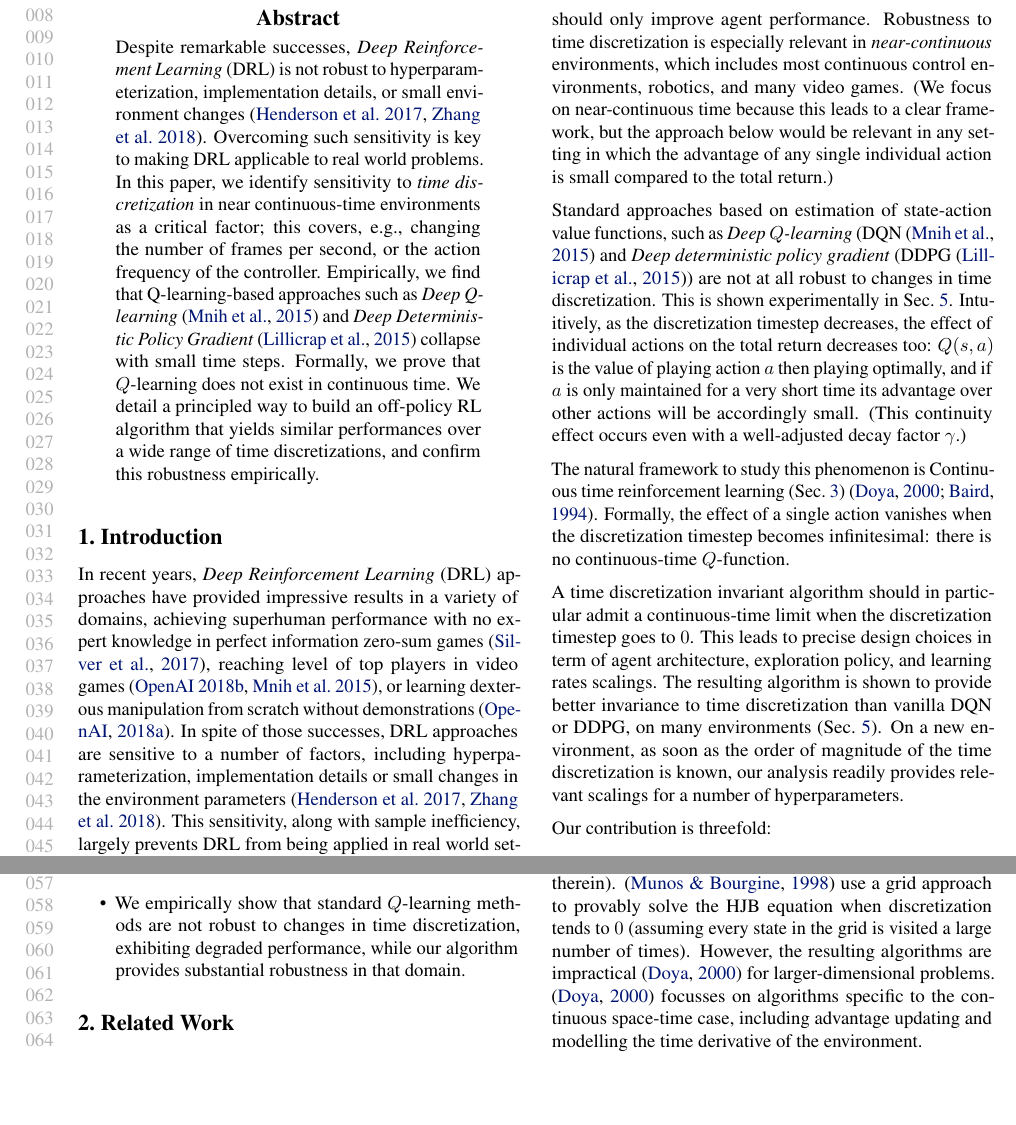
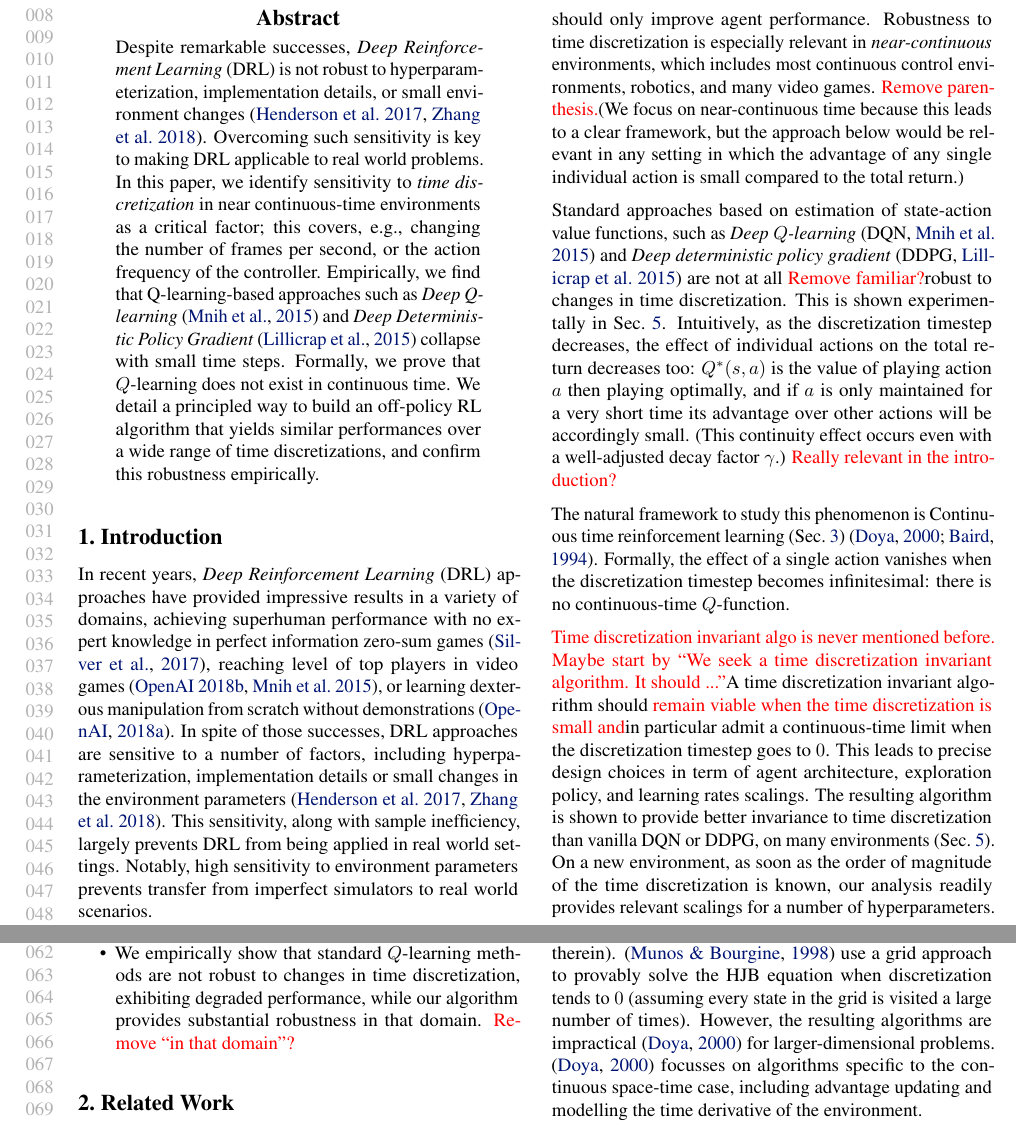
Before and after one commit to ctallec/continuous-rl, a LaTeX paper (paper/icml_drau/icml_drau.tex, which reads paper/icml_drau/intro.tex): two parts of pages 1 and 2 of 10, joined at a grey line, cut so that both start at the same text, the shorter picture padded with empty space. Compiled offline with pdfLaTeX.

Commit message:
relecture intro

```diff
--- a/paper/icml_drau/intro.tex
+++ b/paper/icml_drau/intro.tex
@@ -24,21 +24,21 @@ shortening reaction time, should only improve agent performance.
 Robustness to time discretization is especially relevant in
 \emph{near-continuous} environments, which includes most continuous
 control environments, robotics, and many video games.
-(We focus on
+\TODO{Remove parenthesis.} (We focus on
 near-continuous time because this leads to a clear framework, but the
 approach below would be relevant in any setting in which the advantage of
 any single individual action is small compared to the total return.)%, for instance, long time horizon problems.
 
 Standard approaches based on estimation of state-action
 value functions, such as
-\emph{Deep $Q$-learning} (DQN~\citep{dqn} and \emph{Deep deterministic policy
-gradient} (DDPG~\citep{ddpg}) are not at all robust to changes in time discretization. This is shown experimentally in Sec.~\ref{sec:exp}.
+\emph{Deep $Q$-learning} (DQN,~\citealt{dqn}) and \emph{Deep deterministic policy
+gradient} (DDPG,~\citealt{ddpg}) are not at all \TODO{Remove familiar?}robust to changes in time discretization. This is shown experimentally in Sec.~\ref{sec:exp}.
 Intuitively, as the discretization timestep
 decreases, the effect of individual actions on the total return decreases
-too: $Q(s,a)$ is the value of playing action $a$ then playing optimally,
+too: $Q^*(s,a)$ is the value of playing action $a$ then playing optimally,
 and if $a$ is only maintained for a very short time its advantage over
 other actions will be accordingly small. (This continuity effect occurs even with a
-well-adjusted decay factor $\gamma$.)
+well-adjusted decay factor $\gamma$.) \TODO{Really relevant in the introduction?}
 
 The natural framework to study this phenomenon is Continuous time
 reinforcement learning (Sec.~\ref{sec:framework}) \cite{cont_rl,
@@ -46,7 +46,7 @@ adv_upd}. Formally, the effect of a single action vanishes when the
 discretization timestep becomes infinitesimal: there is no
 continuous-time $Q$-function.
 
-A time discretization invariant algorithm should in particular admit a
+\TODO{Time discretization invariant algo is never  mentioned before. Maybe start by ``We seek a time discretization invariant algorithm. It should ...''} A time discretization invariant algorithm should \TODO{remain viable when the time discretization is small and} in particular admit a
 continuous-time
 limit when the discretization timestep goes to $0$.  This
 leads to precise design choices in term of agent architecture, exploration
@@ -65,5 +65,5 @@ Our contribution is threefold:
     it provides insights on how to design architectures, constrain exploration, and scale learning rates.
   \item We empirically show that standard $Q$-learning methods are not
   robust to changes in time discretization, exhibiting degraded performance, while our algorithm provides
-  substantial robustness in that domain.
+  substantial robustness in that domain. \TODO{Remove ``in that domain''?}
 \end{itemize}
```
